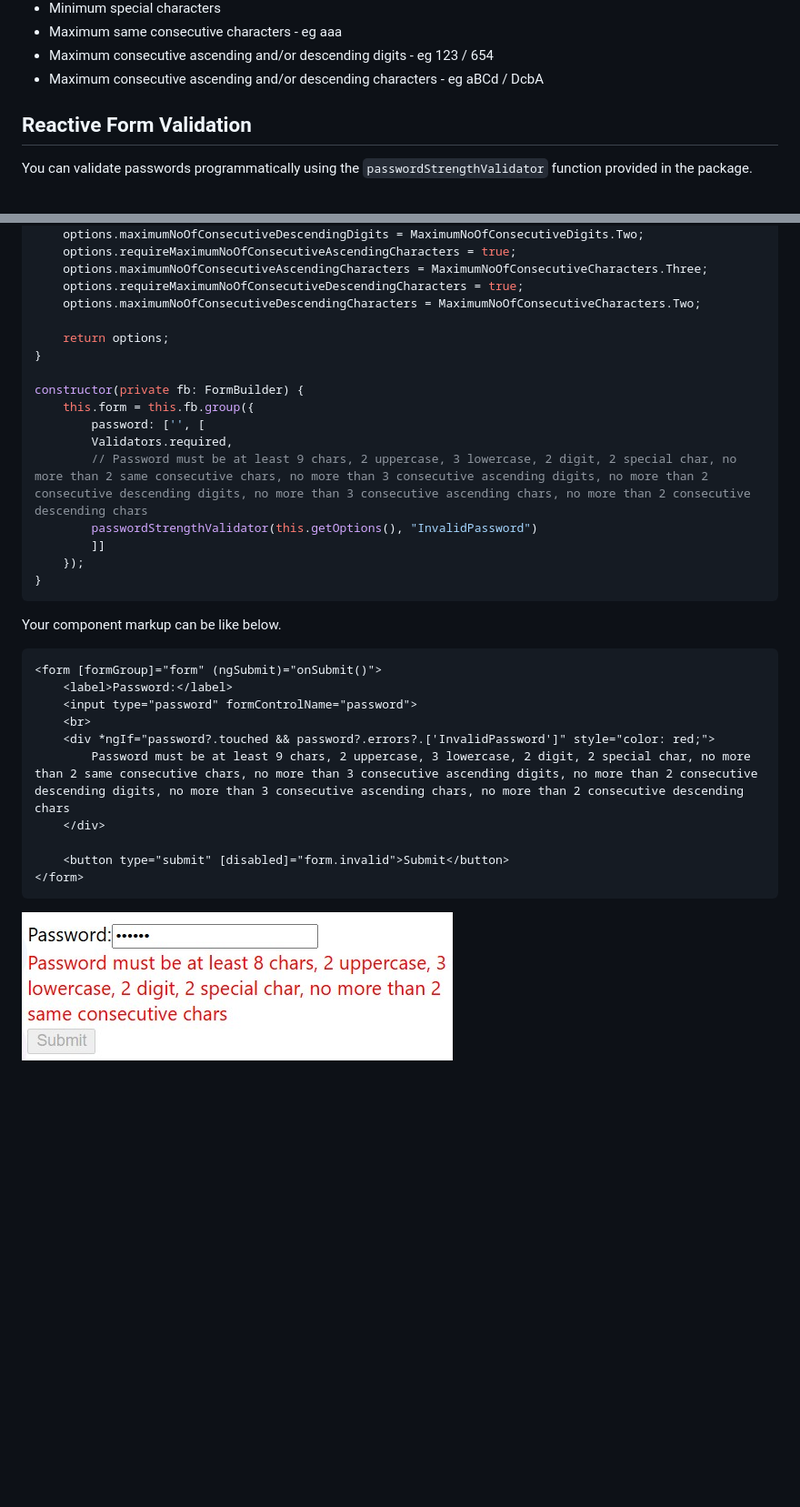
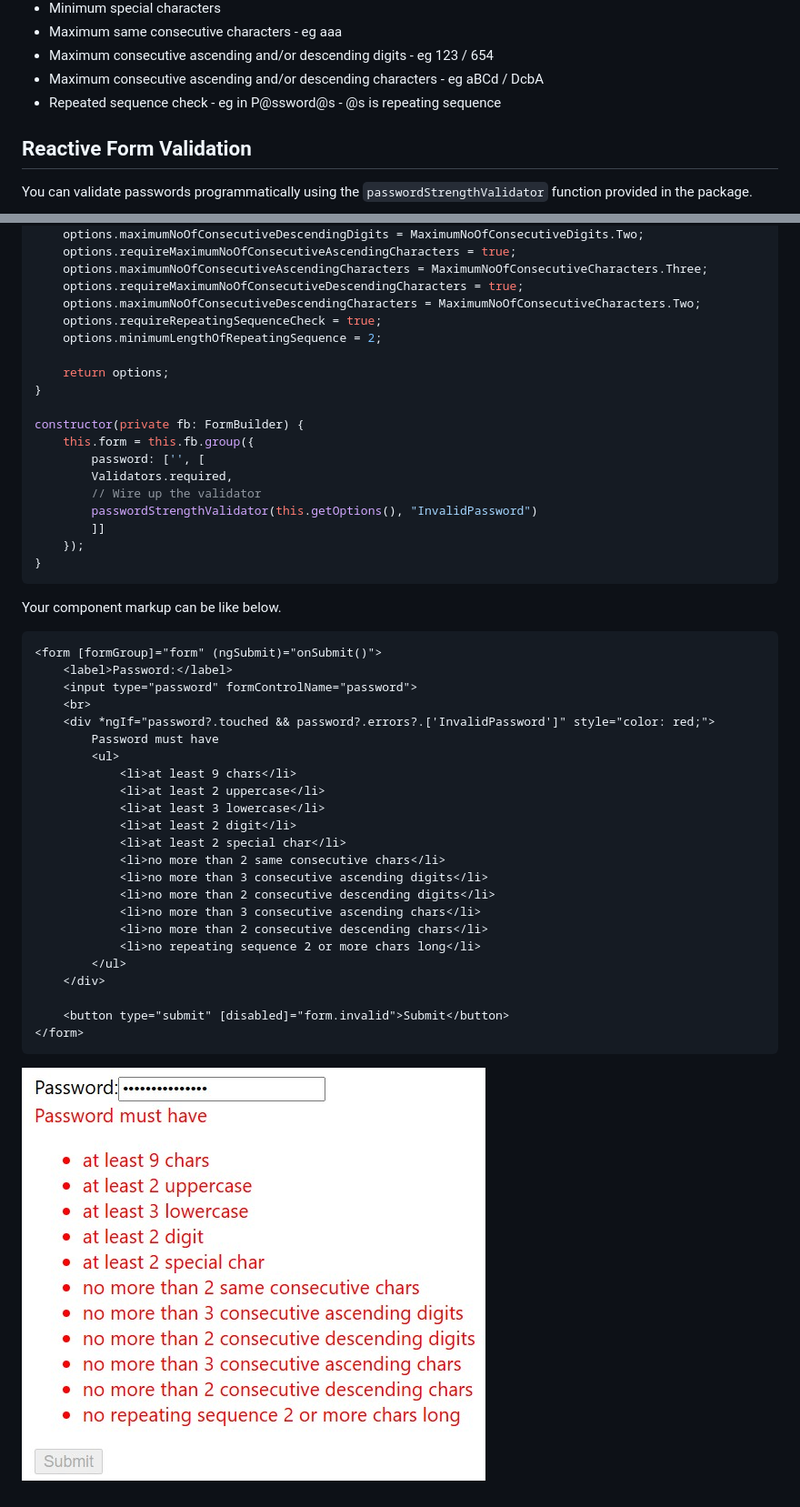
Before and after one commit to VeritasSoftware/PasswordStrengthDataAnnotation, a Markdown page: angular-my-password-strength/README.md, 2 parts joined by grey strips. Shown at 91% size. GitHub-like rendering; pictures changed too: angular-my-password-strength/PasswordStrength.jpeg; blank space fills up the shorter version.

Commit message:
angular validator changes.

```diff
--- a/angular-my-password-strength/README.md
+++ b/angular-my-password-strength/README.md
@@ -20,6 +20,7 @@ You can configure:
 * Maximum same consecutive characters - eg aaa
 * Maximum consecutive ascending and/or descending digits - eg 123 / 654
 * Maximum consecutive ascending and/or descending characters - eg aBCd / DcbA
+* Repeated sequence check - eg in P@ssword@s - @s is repeating sequence
 
 ## Reactive Form Validation
 
@@ -65,6 +66,8 @@ getOptions(): MyPasswordStrengthOptions {
     options.maximumNoOfConsecutiveAscendingCharacters = MaximumNoOfConsecutiveCharacters.Three;
     options.requireMaximumNoOfConsecutiveDescendingCharacters = true;
     options.maximumNoOfConsecutiveDescendingCharacters = MaximumNoOfConsecutiveCharacters.Two;
+    options.requireRepeatingSequenceCheck = true;
+    options.minimumLengthOfRepeatingSequence = 2;
 
     return options;
 }
@@ -73,7 +76,7 @@ constructor(private fb: FormBuilder) {
     this.form = this.fb.group({
         password: ['', [
         Validators.required,
-        // Password must be at least 9 chars, 2 uppercase, 3 lowercase, 2 digit, 2 special char, no more than 2 same consecutive chars, no more than 3 consecutive ascending digits, no more than 2 consecutive descending digits, no more than 3 consecutive ascending chars, no more than 2 consecutive descending chars
+        // Wire up the validator
         passwordStrengthValidator(this.getOptions(), "InvalidPassword")
         ]]
     });
@@ -88,7 +91,20 @@ Your component markup can be like below.
     <input type="password" formControlName="password">
     <br>
     <div *ngIf="password?.touched && password?.errors?.['InvalidPassword']" style="color: red;">
-        Password must be at least 9 chars, 2 uppercase, 3 lowercase, 2 digit, 2 special char, no more than 2 same consecutive chars, no more than 3 consecutive ascending digits, no more than 2 consecutive descending digits, no more than 3 consecutive ascending chars, no more than 2 consecutive descending chars
+        Password must have
+        <ul>
+            <li>at least 9 chars</li>
+            <li>at least 2 uppercase</li>
+            <li>at least 3 lowercase</li>
+            <li>at least 2 digit</li>
+            <li>at least 2 special char</li>
+            <li>no more than 2 same consecutive chars</li>
+            <li>no more than 3 consecutive ascending digits</li>
+            <li>no more than 2 consecutive descending digits</li>
+            <li>no more than 3 consecutive ascending chars</li>
+            <li>no more than 2 consecutive descending chars</li>
+            <li>no repeating sequence 2 or more chars long</li>
+        </ul>
     </div>
 
     <button type="submit" [disabled]="form.invalid">Submit</button>
```
Also changed, not shown: 3 other files.
